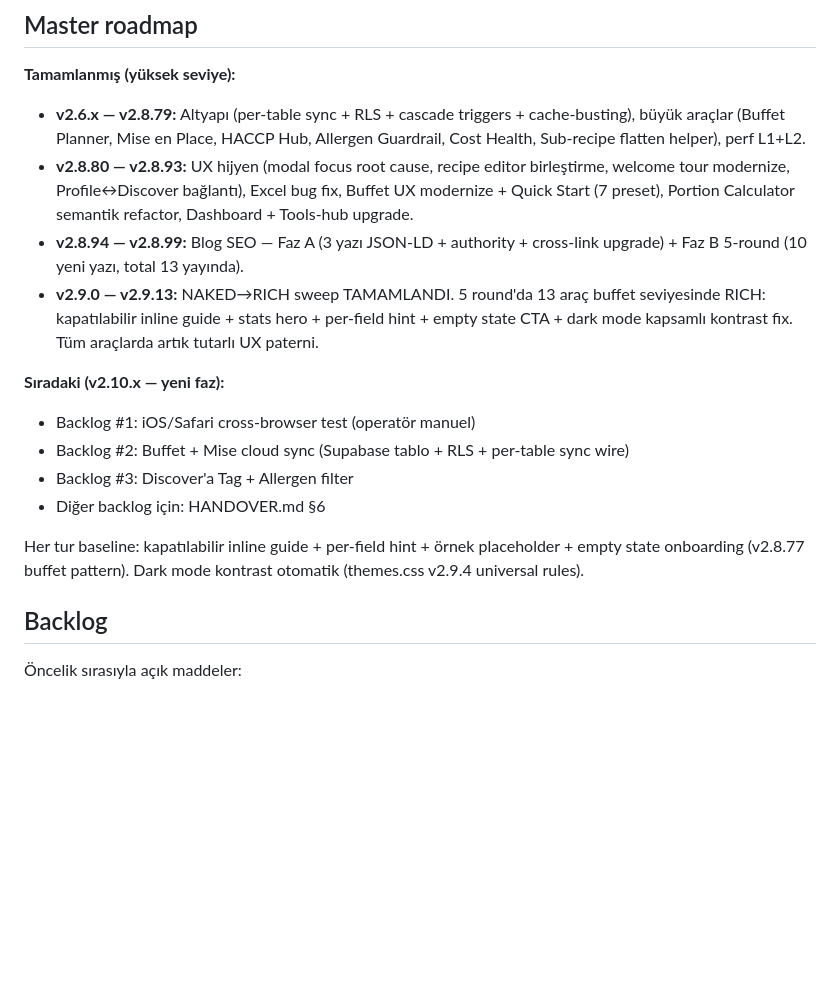
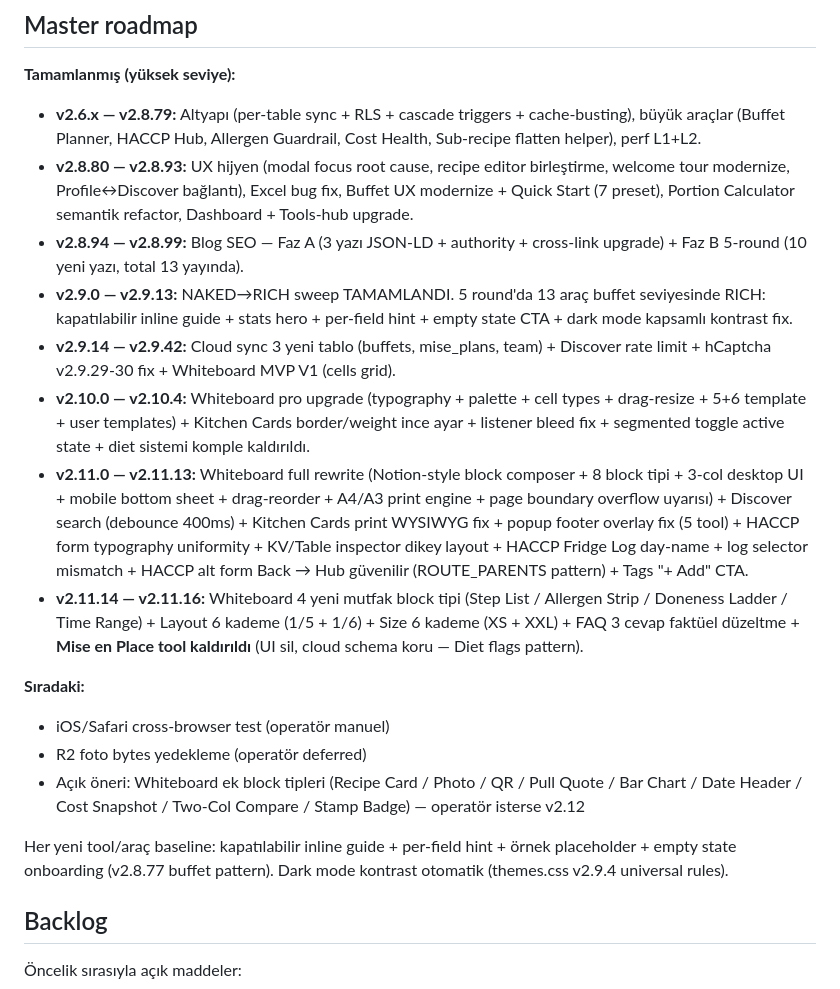
Before and after one commit to ahmetkayas1926/prochefdesk, a Markdown page: CLAUDE.md, the part around the change. Drawn GitHub-style; blank space fills up the shorter version.

```diff
--- a/CLAUDE.md
+++ b/CLAUDE.md
@@ -25,18 +25,21 @@ Operatör Türkçe konuşur, Türkçe cevap ver. "BUNU SEN SÖYLE" veya "öneri
 ## Master roadmap
 
 **Tamamlanmış (yüksek seviye):**
-- **v2.6.x — v2.8.79:** Altyapı (per-table sync + RLS + cascade triggers + cache-busting), büyük araçlar (Buffet Planner, Mise en Place, HACCP Hub, Allergen Guardrail, Cost Health, Sub-recipe flatten helper), perf L1+L2.
+- **v2.6.x — v2.8.79:** Altyapı (per-table sync + RLS + cascade triggers + cache-busting), büyük araçlar (Buffet Planner, HACCP Hub, Allergen Guardrail, Cost Health, Sub-recipe flatten helper), perf L1+L2.
 - **v2.8.80 — v2.8.93:** UX hijyen (modal focus root cause, recipe editor birleştirme, welcome tour modernize, Profile↔Discover bağlantı), Excel bug fix, Buffet UX modernize + Quick Start (7 preset), Portion Calculator semantik refactor, Dashboard + Tools-hub upgrade.
 - **v2.8.94 — v2.8.99:** Blog SEO — Faz A (3 yazı JSON-LD + authority + cross-link upgrade) + Faz B 5-round (10 yeni yazı, total 13 yayında).
-- **v2.9.0 — v2.9.13:** NAKED→RICH sweep TAMAMLANDI. 5 round'da 13 araç buffet seviyesinde RICH: kapatılabilir inline guide + stats hero + per-field hint + empty state CTA + dark mode kapsamlı kontrast fix. Tüm araçlarda artık tutarlı UX paterni.
+- **v2.9.0 — v2.9.13:** NAKED→RICH sweep TAMAMLANDI. 5 round'da 13 araç buffet seviyesinde RICH: kapatılabilir inline guide + stats hero + per-field hint + empty state CTA + dark mode kapsamlı kontrast fix.
+- **v2.9.14 — v2.9.42:** Cloud sync 3 yeni tablo (buffets, mise_plans, team) + Discover rate limit + hCaptcha v2.9.29-30 fix + Whiteboard MVP V1 (cells grid).
+- **v2.10.0 — v2.10.4:** Whiteboard pro upgrade (typography + palette + cell types + drag-resize + 5+6 template + user templates) + Kitchen Cards border/weight ince ayar + listener bleed fix + segmented toggle active state + diet sistemi komple kaldırıldı.
+- **v2.11.0 — v2.11.13:** Whiteboard full rewrite (Notion-style block composer + 8 block tipi + 3-col desktop UI + mobile bottom sheet + drag-reorder + A4/A3 print engine + page boundary overflow uyarısı) + Discover search (debounce 400ms) + Kitchen Cards print WYSIWYG fix + popup footer overlay fix (5 tool) + HACCP form typography uniformity + KV/Table inspector dikey layout + HACCP Fridge Log day-name + log selector mismatch + HACCP alt form Back → Hub güvenilir (ROUTE_PARENTS pattern) + Tags "+ Add" CTA.
+- **v2.11.14 — v2.11.16:** Whiteboard 4 yeni mutfak block tipi (Step List / Allergen Strip / Doneness Ladder / Time Range) + Layout 6 kademe (1/5 + 1/6) + Size 6 kademe (XS + XXL) + FAQ 3 cevap faktüel düzeltme + **Mise en Place tool kaldırıldı** (UI sil, cloud schema koru — Diet flags pattern).
 
-**Sıradaki (v2.10.x — yeni faz):**
-- Backlog #1: iOS/Safari cross-browser test (operatör manuel)
-- Backlog #2: Buffet + Mise cloud sync (Supabase tablo + RLS + per-table sync wire)
-- Backlog #3: Discover'a Tag + Allergen filter
-- Diğer backlog için: HANDOVER.md §6
+**Sıradaki:**
+- iOS/Safari cross-browser test (operatör manuel)
+- R2 foto bytes yedekleme (operatör deferred)
+- Açık öneri: Whiteboard ek block tipleri (Recipe Card / Photo / QR / Pull Quote / Bar Chart / Date Header / Cost Snapshot / Two-Col Compare / Stamp Badge) — operatör isterse v2.12
 
-Her tur baseline: kapatılabilir inline guide + per-field hint + örnek placeholder + empty state onboarding (v2.8.77 buffet pattern). Dark mode kontrast otomatik (themes.css v2.9.4 universal rules).
+Her yeni tool/araç baseline: kapatılabilir inline guide + per-field hint + örnek placeholder + empty state onboarding (v2.8.77 buffet pattern). Dark mode kontrast otomatik (themes.css v2.9.4 universal rules).
 
 ## Backlog
 
```
